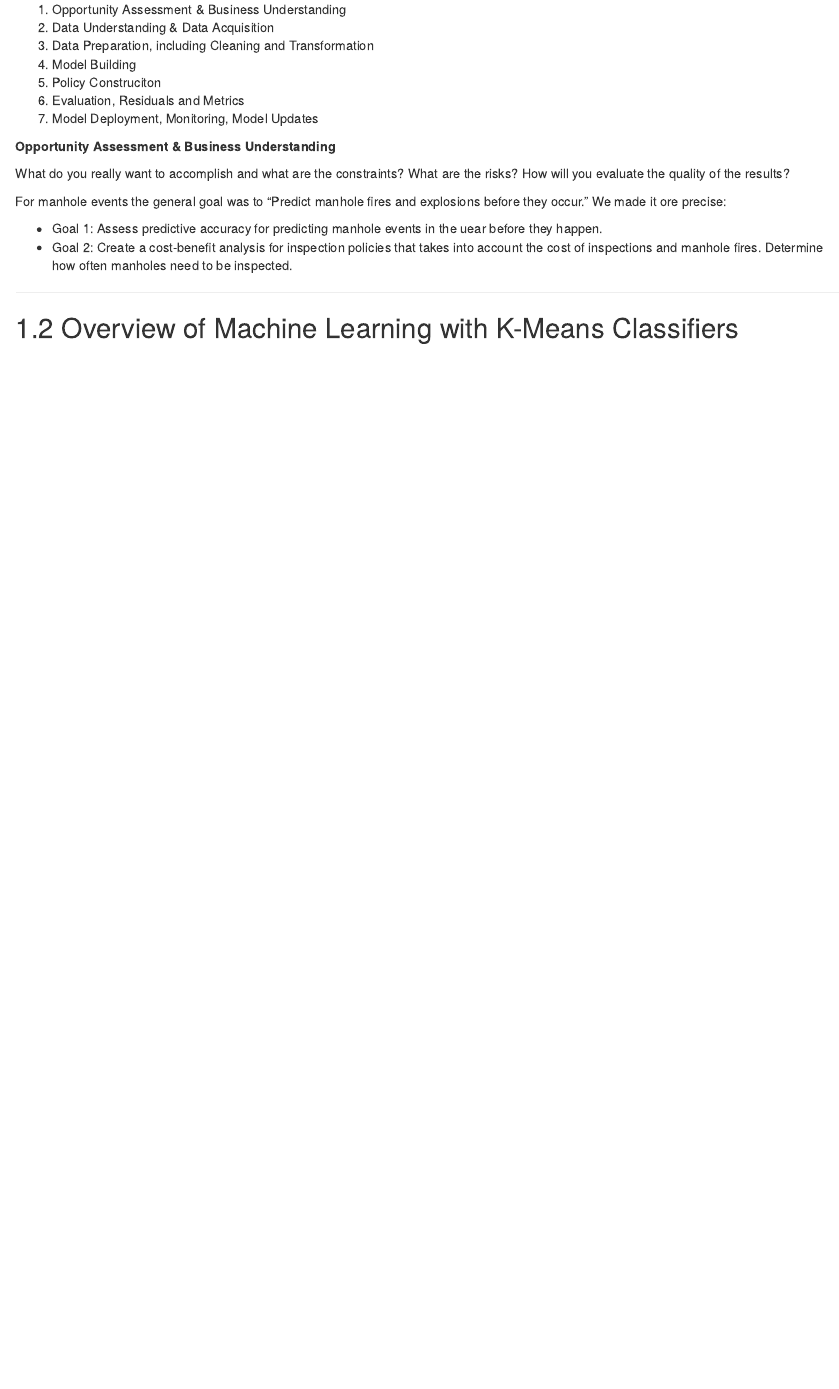
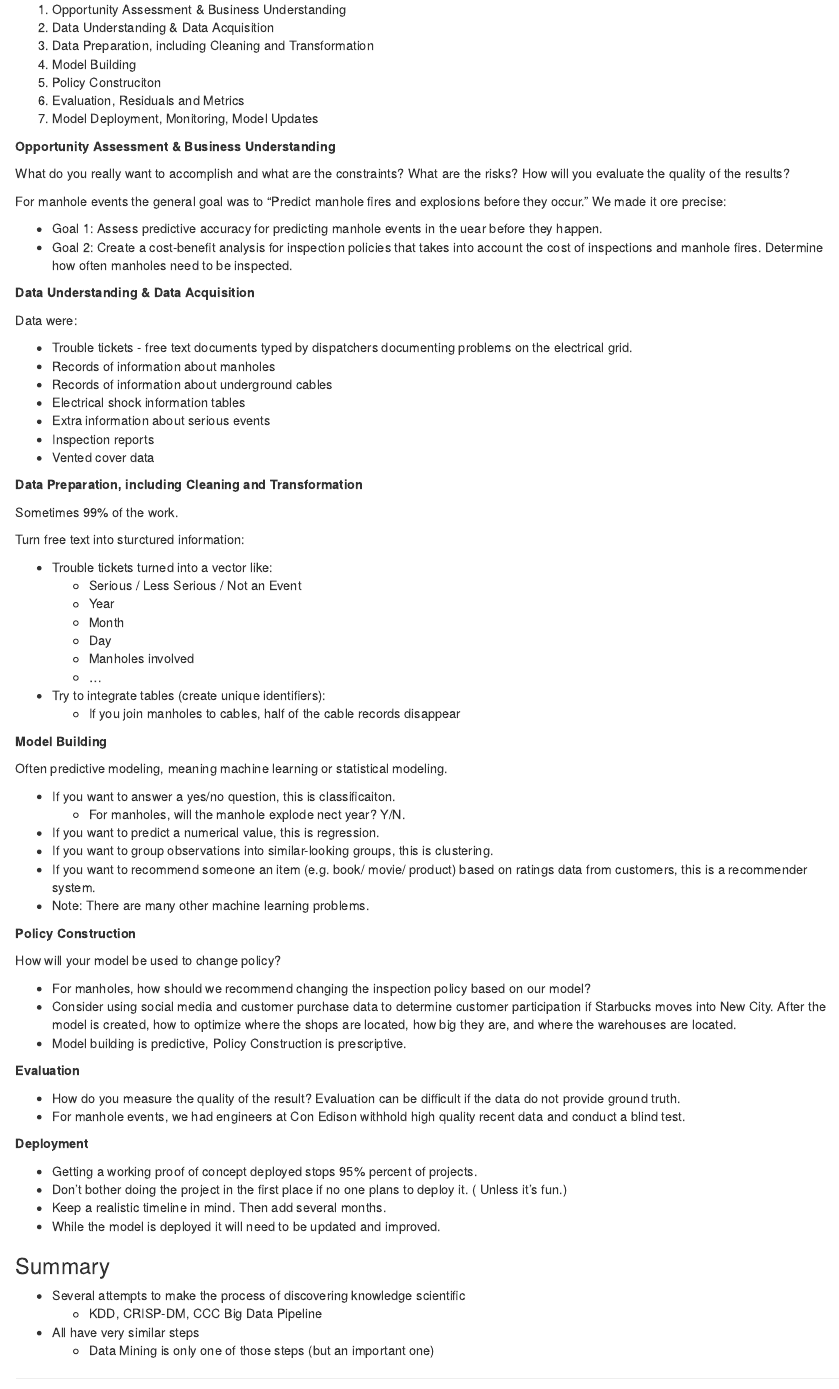
Before and after one commit to anhnguyendepocen/MS_DAT276x_ML, an R Markdown document (01-Intro_to_ML.Rmd): the page in a window 1100 px wide, from 1690 px down. Rendered offline with R 4.5, knitr and Pandoc, with nearby package versions; drawn as R Markdown's standard HTML page in place of the format the file asks for.

Commit message:
test again

```diff
--- a/01-Intro_to_ML.Rmd
+++ b/01-Intro_to_ML.Rmd
@@ -65,7 +65,71 @@ For manhole events the general goal was to "Predict manhole fires and explosions
 * Goal 1: Assess predictive accuracy for predicting manhole events in the uear before they happen.
 * Goal 2: Create a cost-benefit analysis for inspection policies that takes into account the cost of inspections and manhole fires. Determine how often manholes need to be inspected.
 
+**Data Understanding & Data Acquisition**
 
+Data were:
+
+* Trouble tickets - free text documents typed by dispatchers documenting problems on the electrical grid.
+* Records of information about manholes
+* Records of information about underground cables
+* Electrical shock information tables
+* Extra information about serious events
+* Inspection reports
+* Vented cover data
+
+**Data Preparation, including Cleaning and Transformation**
+
+Sometimes 99% of the work.
+
+Turn free text into sturctured information:
+
+* Trouble tickets turned into a vector like:
+    + Serious / Less Serious / Not an Event
+    + Year
+    + Month
+    + Day
+    + Manholes involved
+    + ...
+* Try to integrate tables (create unique identifiers):
+    + If you join manholes to cables, half of the cable records disappear
+
+**Model Building**
+
+Often predictive modeling, meaning machine learning or statistical modeling.
+
+* If you want to answer a yes/no question, this is classificaiton.
+    + For manholes, will the manhole explode nect year? Y/N.
+* If you want to predict a numerical value, this is regression.
+* If you want to group observations into similar-looking groups, this is clustering.
+* If you want to recommend someone an item (e.g. book/ movie/ product) based on ratings data from customers, this is a recommender system.
+* Note: There are many other machine learning problems.
+
+**Policy Construction**
+
+How will your model be used to change policy?
+
+* For manholes, how should we recommend changing the inspection policy based on our model?
+* Consider using social media and customer purchase data to determine customer participation if Starbucks moves into New City. After the model is created, how to optimize where the shops are located, how big they are, and where the warehouses are located.
+* Model building is predictive, Policy Construction is prescriptive.
+
+**Evaluation**
+
+* How do you measure the quality of the result? Evaluation can be difficult if the data do not provide ground truth.
+* For manhole events, we had engineers at Con Edison withhold high quality recent data and conduct a blind test.
+
+**Deployment**
+
+* Getting a working proof of concept deployed stops 95% percent of projects.
+* Don't bother doing the project in the first place if no one plans to deploy it. ( Unless it's fun.)
+* Keep a realistic timeline in mind. Then add several months.
+* While the model is deployed it will need to be updated and improved.
+
+### Summary {-}
+
+* Several attempts to make the process of discovering knowledge scientific
+    + KDD, CRISP-DM, CCC Big Data Pipeline
+* All have very similar steps
+    + Data Mining is only one of those steps (but an important one)
 
 ---
 
```
Also changed, not shown: 01-Intro_to_ML.Rmd (6 more changed lines), 2 other files.
